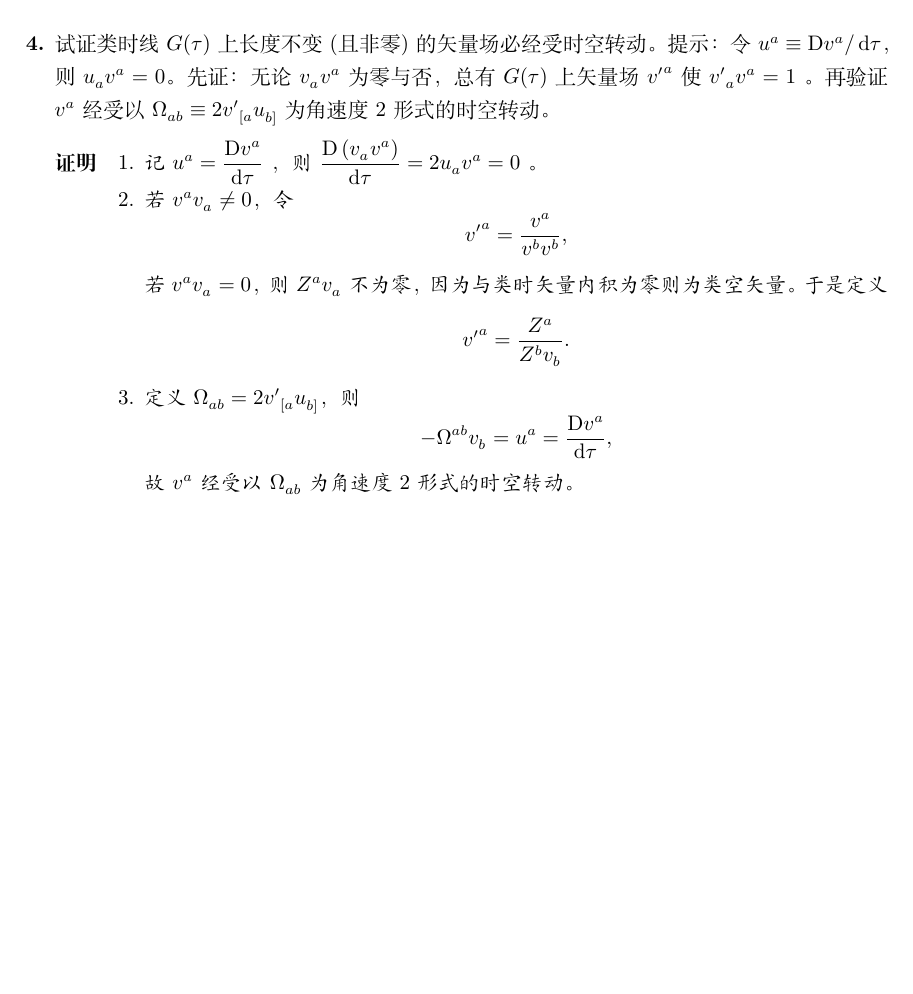
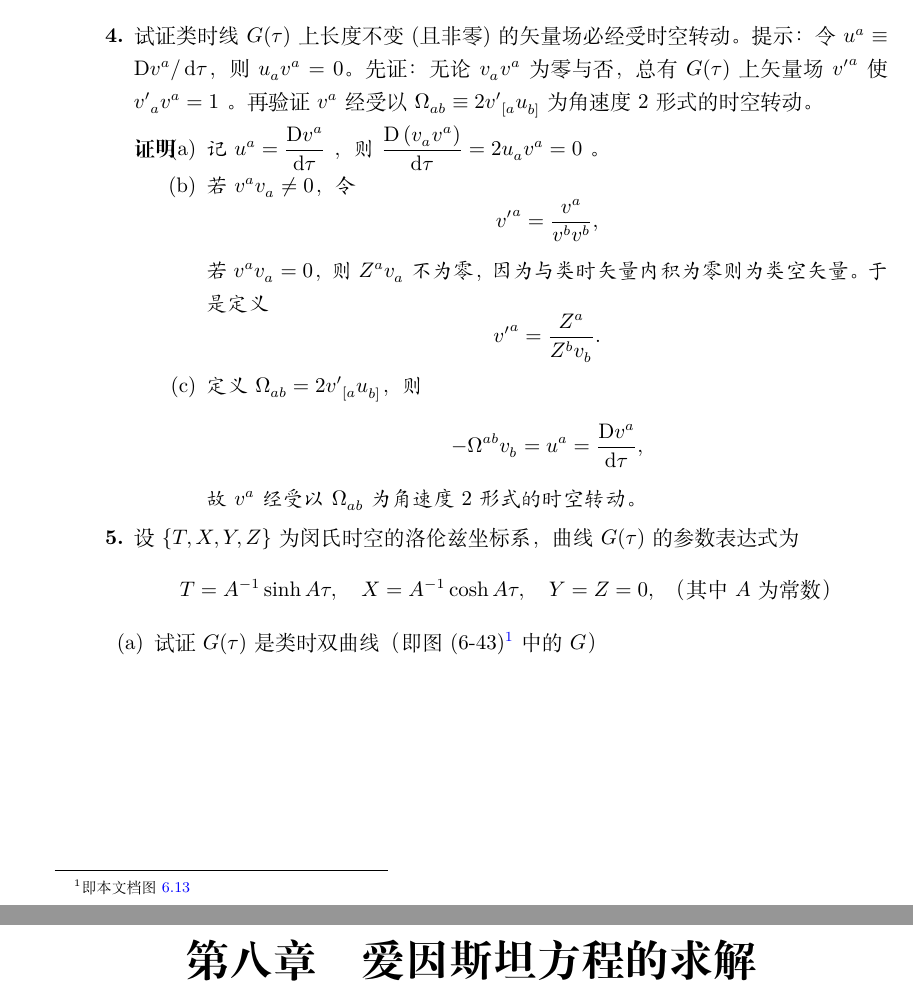
Before and after one commit to GaugeAndGravity/solution2liangshu, a LaTeX book (TeX/document.tex, which reads TeX/chapters/c7.tex): part of page 5 of 6 before the commit and two parts of pages 82 and 83 of 95 after it, the two joined at a grey line, cut so that both start at the same text, the shorter picture padded with empty space. Compiled offline with XeLaTeX; a missing font is replaced by an installed copy or a similar font.

```diff
--- a/TeX/chapters/c7.tex
+++ b/TeX/chapters/c7.tex
@@ -60,6 +60,14 @@
 			\end{equation*}
 			故 $\tensor{v}{^a}$ 经受以 $\tensor{\Omega}{_a_b}$ 为角速度 2 形式的时空转动。
 		\end{enumerate}
-    \end{zm}
+	\end{zm}
+
+	\item 设 $\left\{ T,X,Y,Z \right\}$ 为闵氏时空的洛伦兹坐标系，曲线 $G(\tau)$ 的参数表达式为
+	\begin{equation*}
+		T = A^{-1} \sinh A\tau \qc X = A^{-1} \cosh A\tau \qc Y=Z=0 \qc \text{（其中$A$ 为常数）}
+	\end{equation*}
+	\begin{enumerate}[label=(\alph*)]
+		\item 试证 $G(\tau)$ 是类时双曲线（即图(6-43)\footnote{即本文档图~\hyperlink{t6}{6.13}} 中的 $G$）
+	\end{enumerate}
 
 \end{xiti}
--- a/TeX/document.tex
+++ b/TeX/document.tex
@@ -177,7 +177,7 @@
 
 \addbibresource{ref.bib}
 
-\includeonly{chapters/c7}
+% \includeonly{chapters/c7}
 
 \begin{document}
 	\input{xiti}
```
Also changed, not shown: TeX/document.pdf, 梁书部分解答(前六章全).pdf, TeX/document.tex (5 more changed lines).
